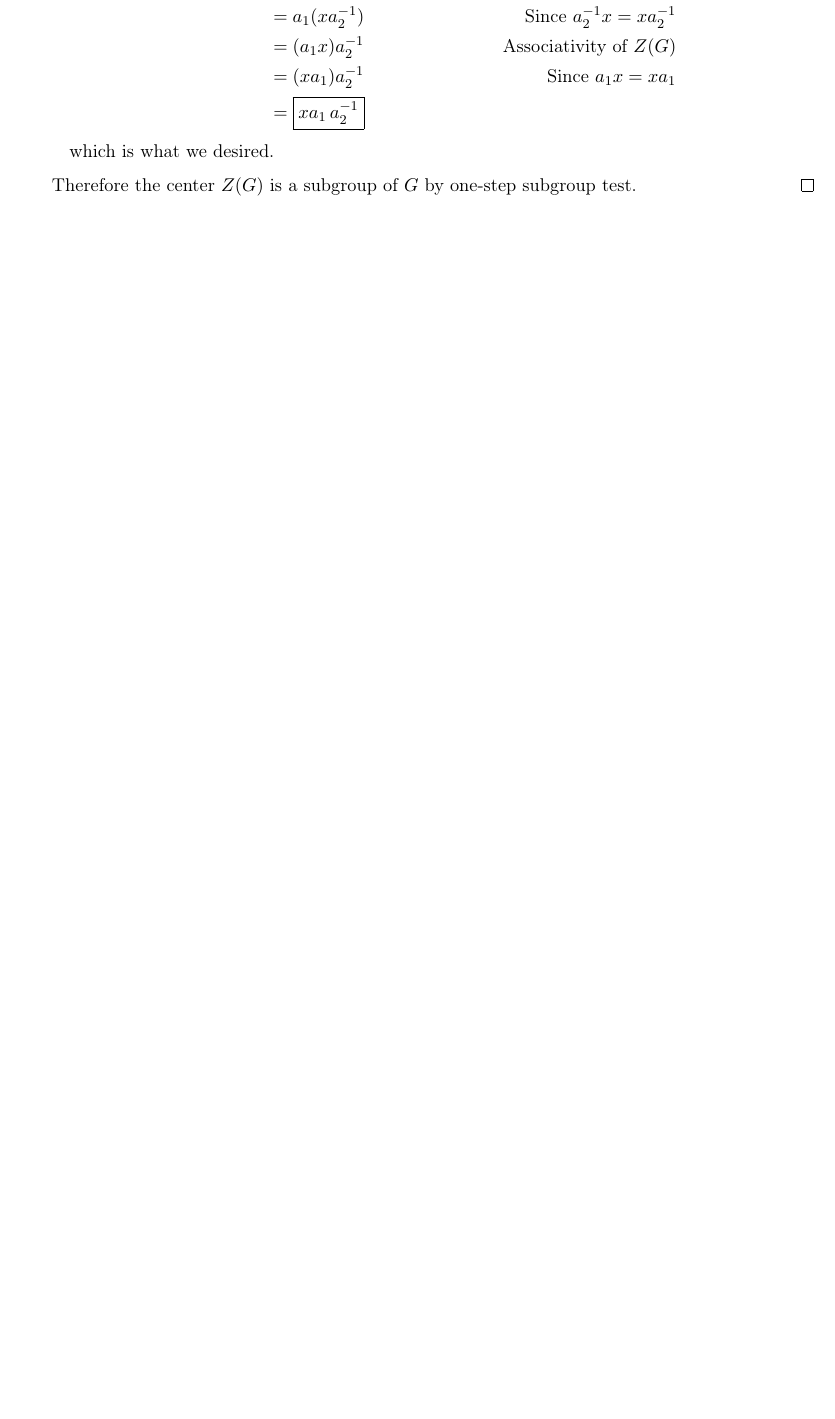
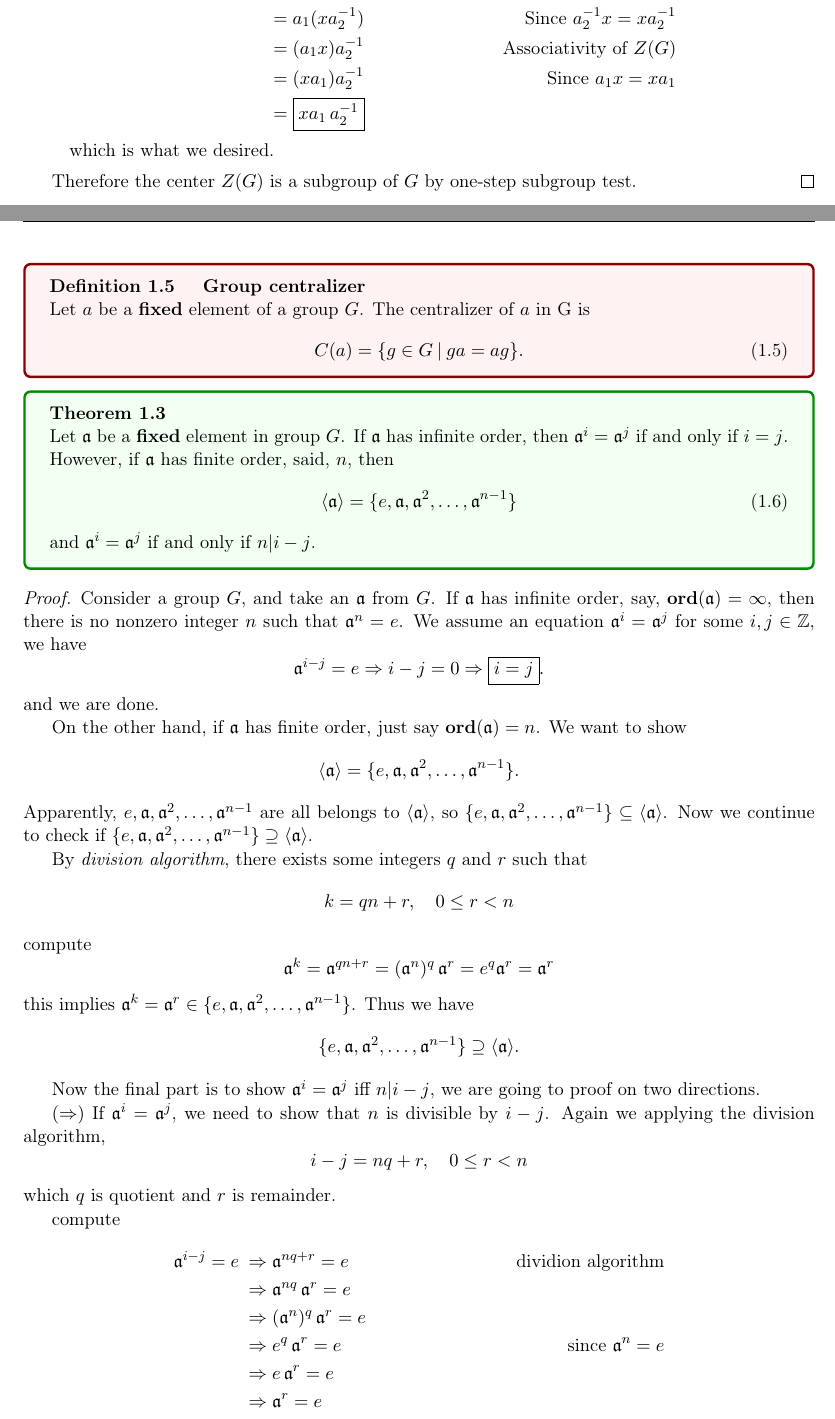
Before and after one commit to pehcy/algebra-notes-latex, a LaTeX document (main.tex, which reads src/group.tex): part of page 5 of 12 before the commit and two parts of pages 5 and 6 of 13 after it, the two joined at a grey line, cut so that both start at the same text, the shorter picture padded with empty space. Compiled offline with pdfLaTeX.

Commit message:
update chpt 1 long proof

```diff
--- a/src/group.tex
+++ b/src/group.tex
@@ -295,3 +306,69 @@ element is a multiple of some fixed element. For instance,
     Therefore the center $Z(G)$ is a subgroup of $G$ by one-step subgroup test.
 \end{proof}
 
+\begin{definition}[Group centralizer]
+    Let $a$ be a \textbf{fixed} element of a group $G$. The centralizer of $a$ in G is
+    \begin{equation}
+        C(a) = \{ g \in G \> | \> ga = ag\}.
+    \end{equation}
+\end{definition}
+
+\begin{theorem}
+    Let $\mathfrak{a}$ be a \textbf{fixed} element in group $G$. If $\mathfrak{a}$ has infinite order, then $\mathfrak{a}^i = \mathfrak{a}^j$
+    if and only if $i = j$.
+
+    However, if $\mathfrak{a}$ has finite order, said, $n$, then
+    \begin{equation}
+        \langle \mathfrak{a} \rangle = \{ e, \mathfrak{a}, \mathfrak{a}^2, \ldots, \mathfrak{a}^{n-1} \}
+    \end{equation}
+    and $\mathfrak{a}^i = \mathfrak{a}^j$
+    if and only if $n | i - j$.
+\end{theorem}
+\begin{proof}
+    Consider a group $G$, and take an $\mathfrak{a}$ from $G$. If $\mathfrak{a}$ has infinite order, say,
+    $\textbf{ord}(\mathfrak{a}) = \infty$, then there is no nonzero integer $n$ such that $\mathfrak{a}^n = e$.
+    We assume an equation $\mathfrak{a}^i = \mathfrak{a}^j$ for some $i,j \in \mathbb{Z}$, we have
+    \[
+        \mathfrak{a}^{i-j} = e \Rightarrow i - j = 0 \Rightarrow \fbox{$i = j$}.
+    \]
+    and we are done.
+
+    On the other hand, if $\mathfrak{a}$ has finite order, just say $\textbf{ord}(\mathfrak{a}) = n$. We want to show
+    \[
+        \langle \mathfrak{a} \rangle = \{ e, \mathfrak{a}, \mathfrak{a}^2, \ldots, \mathfrak{a}^{n-1} \}.
+    \]
+    Apparently, $e, \mathfrak{a}, \mathfrak{a}^2, \ldots, \mathfrak{a}^{n-1}$ are all belongs to $\langle \mathfrak{a} \rangle$, so
+    $\{ e, \mathfrak{a}, \mathfrak{a}^2, \ldots, \mathfrak{a}^{n-1} \} \subseteq \langle \mathfrak{a} \rangle$.
+    Now we continue to check if $\{ e, \mathfrak{a}, \mathfrak{a}^2, \ldots, \mathfrak{a}^{n-1} \} \supseteq \langle \mathfrak{a} \rangle$.
+
+    By \textit{division algorithm}, there exists some integers $q$ and $r$ such that
+    \[
+        k = qn + r,\quad  0 \leq r < n
+    \]
+    compute
+    \[
+        \mathfrak{a}^k = \mathfrak{a}^{qn+r} = (\mathfrak{a}^n)^{q}\, \mathfrak{a}^r = e^q \mathfrak{a}^r = \mathfrak{a}^r
+    \]
+    this implies $\mathfrak{a}^k = \mathfrak{a}^r \in \{ e, \mathfrak{a}, \mathfrak{a}^2, \ldots, \mathfrak{a}^{n-1} \}$. Thus we have
+    \[
+        \{ e, \mathfrak{a}, \mathfrak{a}^2, \ldots, \mathfrak{a}^{n-1} \} \supseteq \langle \mathfrak{a} \rangle.
+    \]
+
+    Now the final part is to show $\mathfrak{a}^i = \mathfrak{a}^j$ iff $n|i-j$, we are going to proof on two directions.
+
+    $(\Rightarrow)$ If $\mathfrak{a}^i = \mathfrak{a}^j$, we need to show that $n$ is divisible by $i - j$. Again we
+    applying the division algorithm,
+    \[
+        i - j = nq + r, \quad 0 \leq r < n
+    \]
+    which $q$ is quotient and $r$ is remainder.
+
+    compute
+    \begin{align*}
+        \mathfrak{a}^{i-j} = e \> &\Rightarrow \mathfrak{a}^{nq+r} = e & \text{dividion algorithm}\\
+        &\Rightarrow \mathfrak{a}^{nq}\,  \mathfrak{a}^{r} = e\\
+        &\Rightarrow (\mathfrak{a}^{n})^q \, \mathfrak{a}^{r} = e\\
+        &\Rightarrow e^q \, \mathfrak{a}^{r} = e & \text{since } \mathfrak{a}^n = e\\
+        &\Rightarrow e \, \mathfrak{a}^{r} = e\\
+        &\Rightarrow \mathfrak{a}^{r} = e\\
+    \end{align*}
@@ -298,3 +380,11 @@ element is a multiple of some fixed element. For instance,
+        \mathfrak{a}^{i-j} &= \mathfrak{a}^{nq+r} & \text{dividion algorithm}\\
+        &= \mathfrak{a}^{nq} & \text{remainder } r \text{ is zero}\\
+        &= (\mathfrak{a}^n)^q\\
+        &= e^q & \text{since } \mathfrak{a}^n = e\\
+        &= e
+    \end{align*}
+    and we are done.
+\end{proof}
 
 \subsection{Subgroup tests}
 
```
Also changed, not shown: main.pdf, src/group.tex (38 more changed lines), 5 other files.
